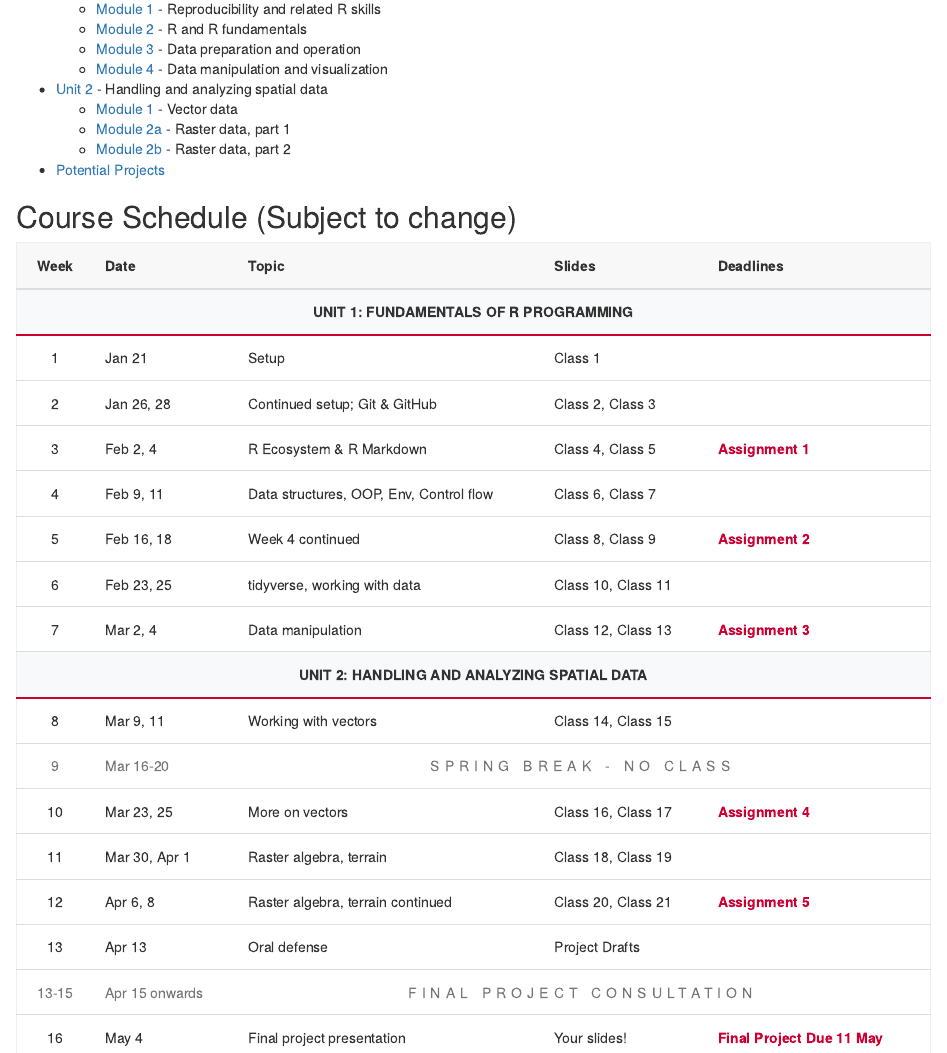
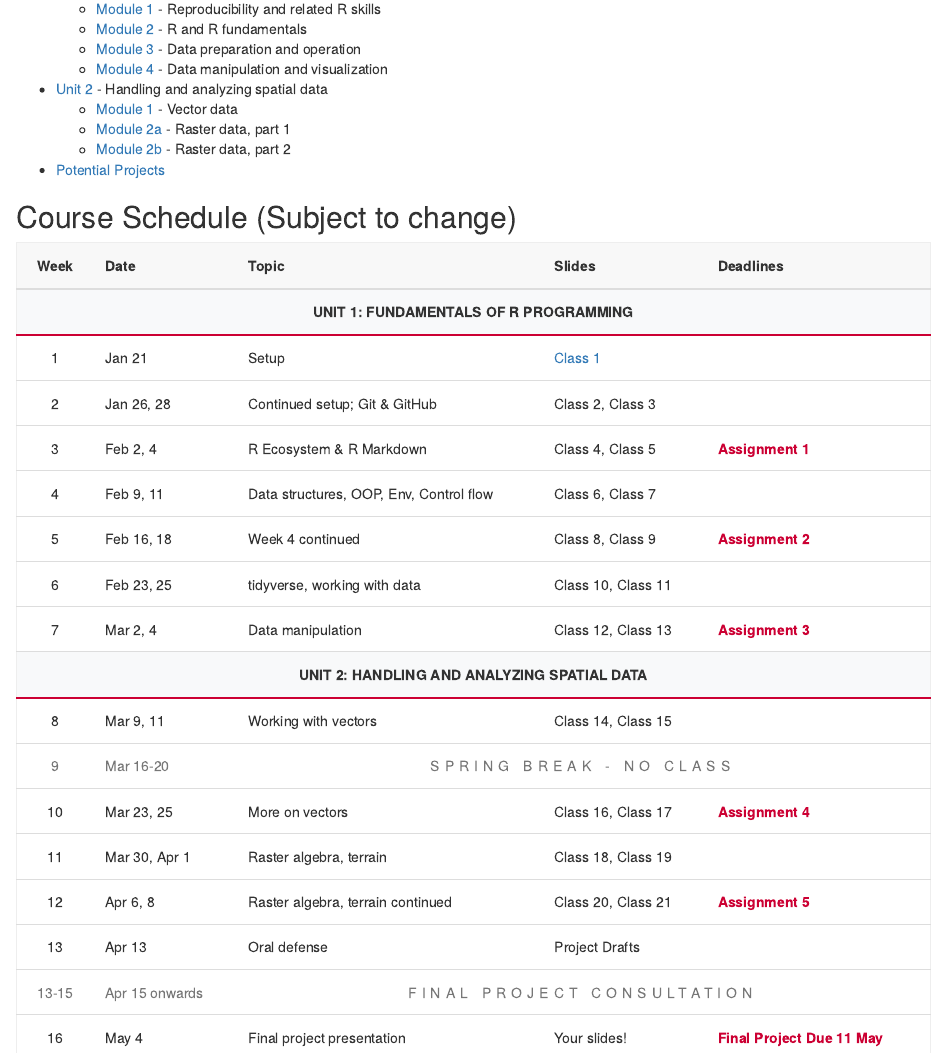
Before and after one commit to SSELP/sdawr, an R Markdown document (docs/index.Rmd): the page in a window 1100 px wide, from 630 px down. Rendered offline with R 4.5, knitr and Pandoc, with nearby package versions; both versions are drawn in the output format of the newer one.

Commit message:
Udate index to html

```diff
--- a/docs/index.Rmd
+++ b/docs/index.Rmd
@@ -1,6 +1,6 @@
 ---
 title: Spatial Data Analysis with R
-output: github_document
+output: html_document
 ---
 
 <style>
@@ -81,7 +81,7 @@ The class materials were designed by Lyndon Estes and Lei Song.
       <td style="text-align: center;">1</td>
       <td>Jan 21</td>
       <td>Setup</td>
-      <td>Class 1</td>
+      <td>[Class 1](class1.html)</td>
       <td></td>
     </tr>
     <tr>
```
Also changed, not shown: docs/index.md (deleted), 58 other files.
